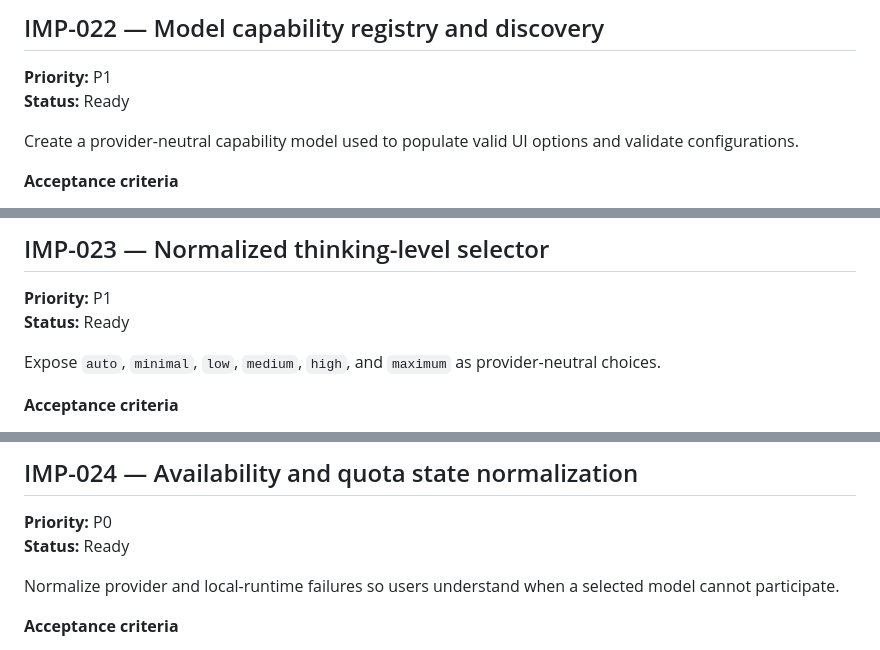
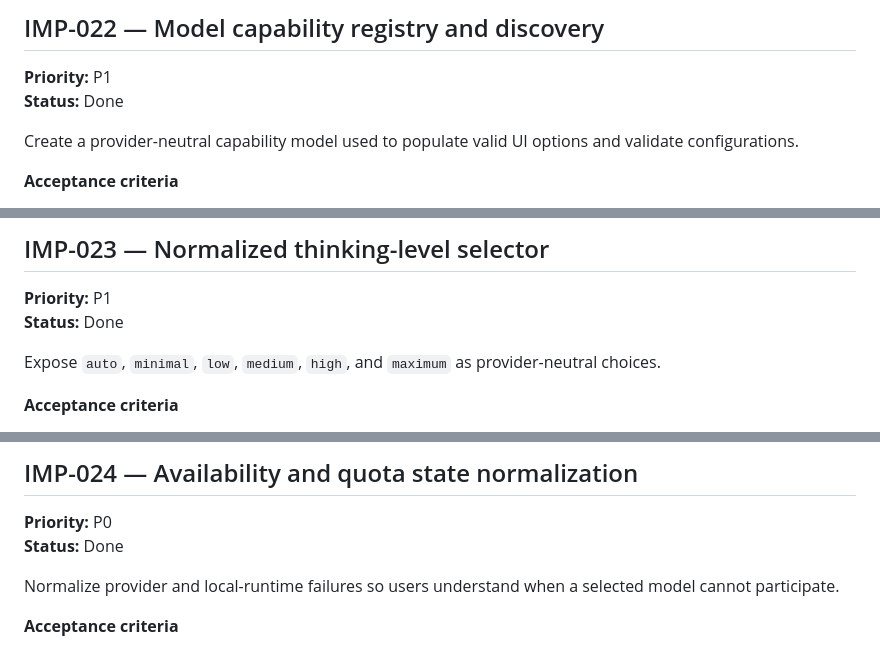
Before and after one commit to howlcipher/password_arena, a Markdown page: improvements.md, 3 parts joined by grey strips. Rendered like a GitHub page.

```diff
--- a/improvements.md
+++ b/improvements.md
@@ -425,7 +425,7 @@ Add local execution through Ollama first, followed by a generic OpenAI-compatibl
 ## IMP-022 — Model capability registry and discovery
 
 **Priority:** P1
-**Status:** Ready
+**Status:** Done
 
 Create a provider-neutral capability model used to populate valid UI options and validate configurations.
 
@@ -442,7 +442,7 @@ Create a provider-neutral capability model used to populate valid UI options and
 ## IMP-023 — Normalized thinking-level selector
 
 **Priority:** P1
-**Status:** Ready
+**Status:** Done
 
 Expose `auto`, `minimal`, `low`, `medium`, `high`, and `maximum` as provider-neutral choices.
 
@@ -459,7 +459,7 @@ Expose `auto`, `minimal`, `low`, `medium`, `high`, and `maximum` as provider-neu
 ## IMP-024 — Availability and quota state normalization
 
 **Priority:** P0
-**Status:** Ready
+**Status:** Done
 
 Normalize provider and local-runtime failures so users understand when a selected model cannot participate.
 
```
Also changed, not shown: other parts of improvements.md (+4 -4 lines).
